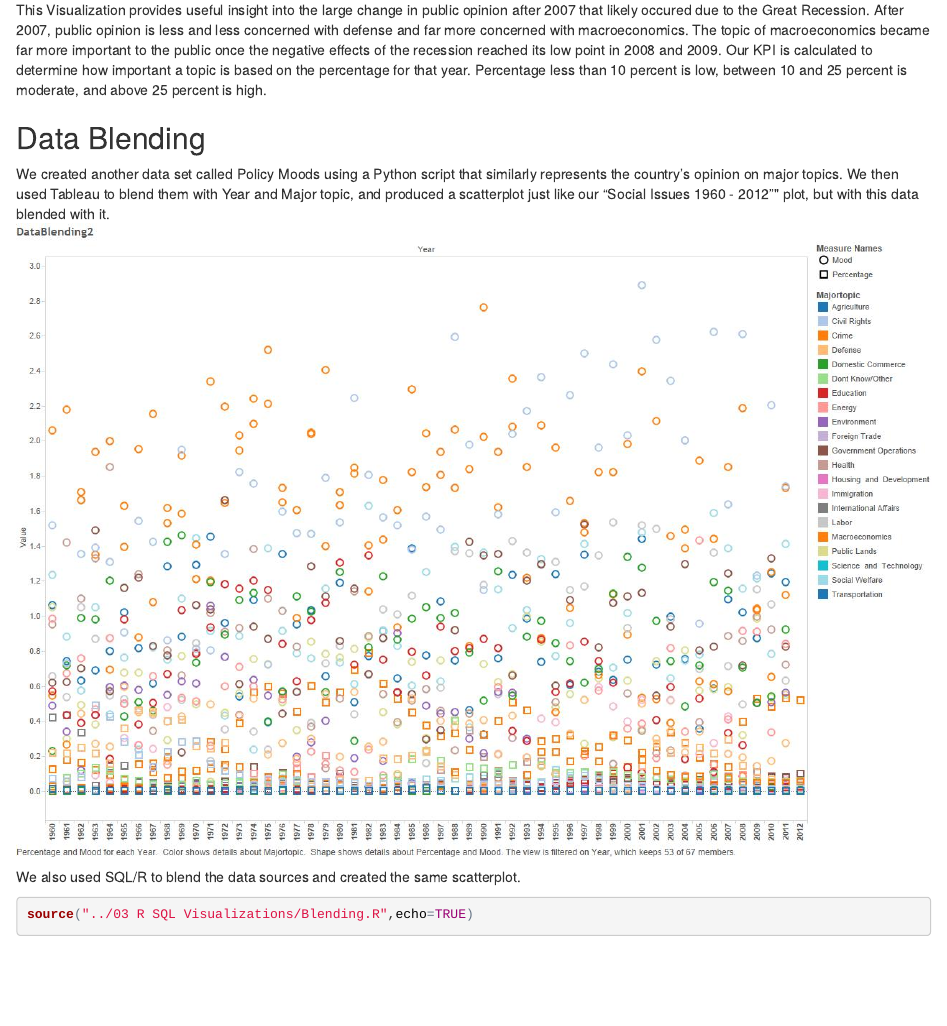
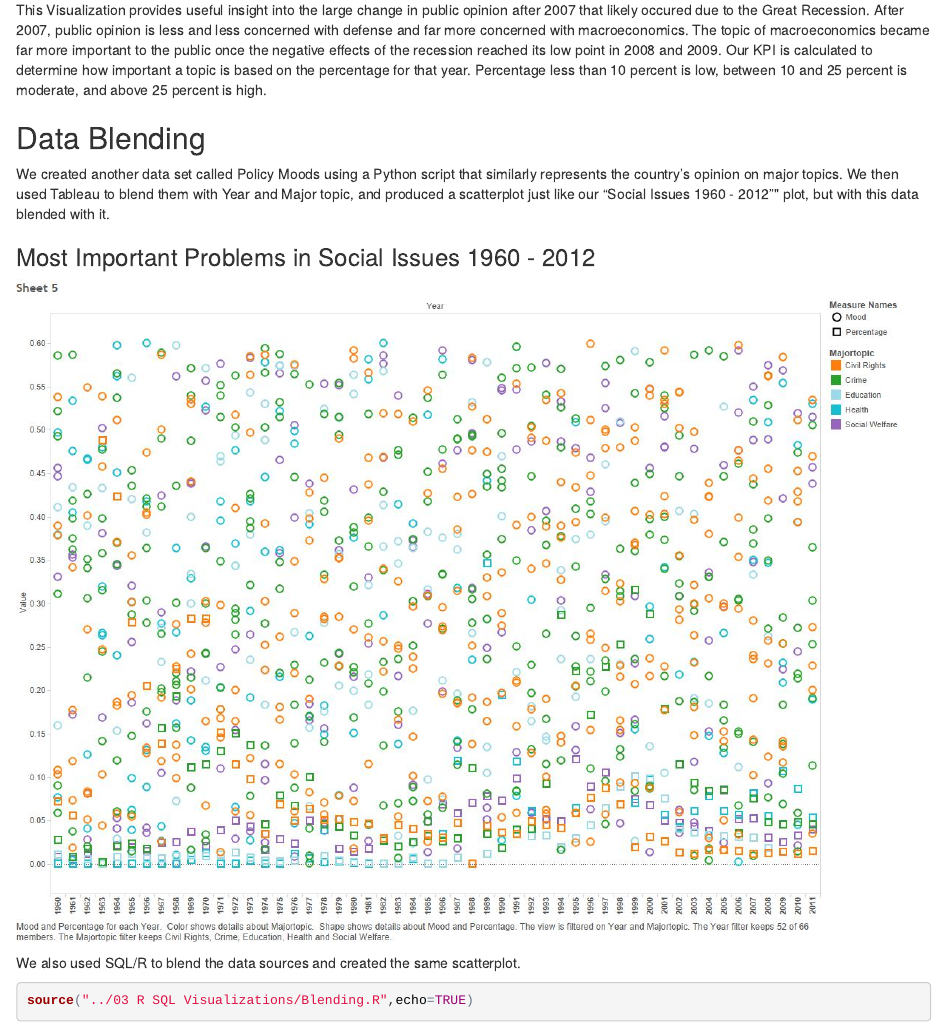
Before and after one commit to juanitotaveras/DV_TProject1, an R Markdown document (00 Doc/DV_TProject1.Rmd): the page in a window 1100 px wide, from 10060 px down. The pictures show the output file 00 Doc/DV_TProject1.html that the author committed with the source, opened offline.

Commit message:
Fixed Tableau Blending and reknitted HTML.

```diff
--- a/00 Doc/DV_TProject1.Rmd
+++ b/00 Doc/DV_TProject1.Rmd
@@ -68,6 +68,8 @@ This Visualization provides useful insight into the large change in public opini
 
 ##Data Blending
 We created another data set called Policy Moods using a Python script that similarly represents the country's opinion on major topics. We then used Tableau to blend them with Year and Major topic, and produced a scatterplot just like our "Social Issues 1960 - 2012"" plot, but with this data blended with it.
+
+###Most Important Problems in Social Issues 1960 - 2012
 ![](../02 Tableau/DataBlending1.jpg)
 
 We also used SQL/R to blend the data sources and created the same scatterplot.
```
Also changed, not shown: 00 Doc/DV_TProject1.html, 02 Tableau/DataBlending1.jpg, 2 other files.
